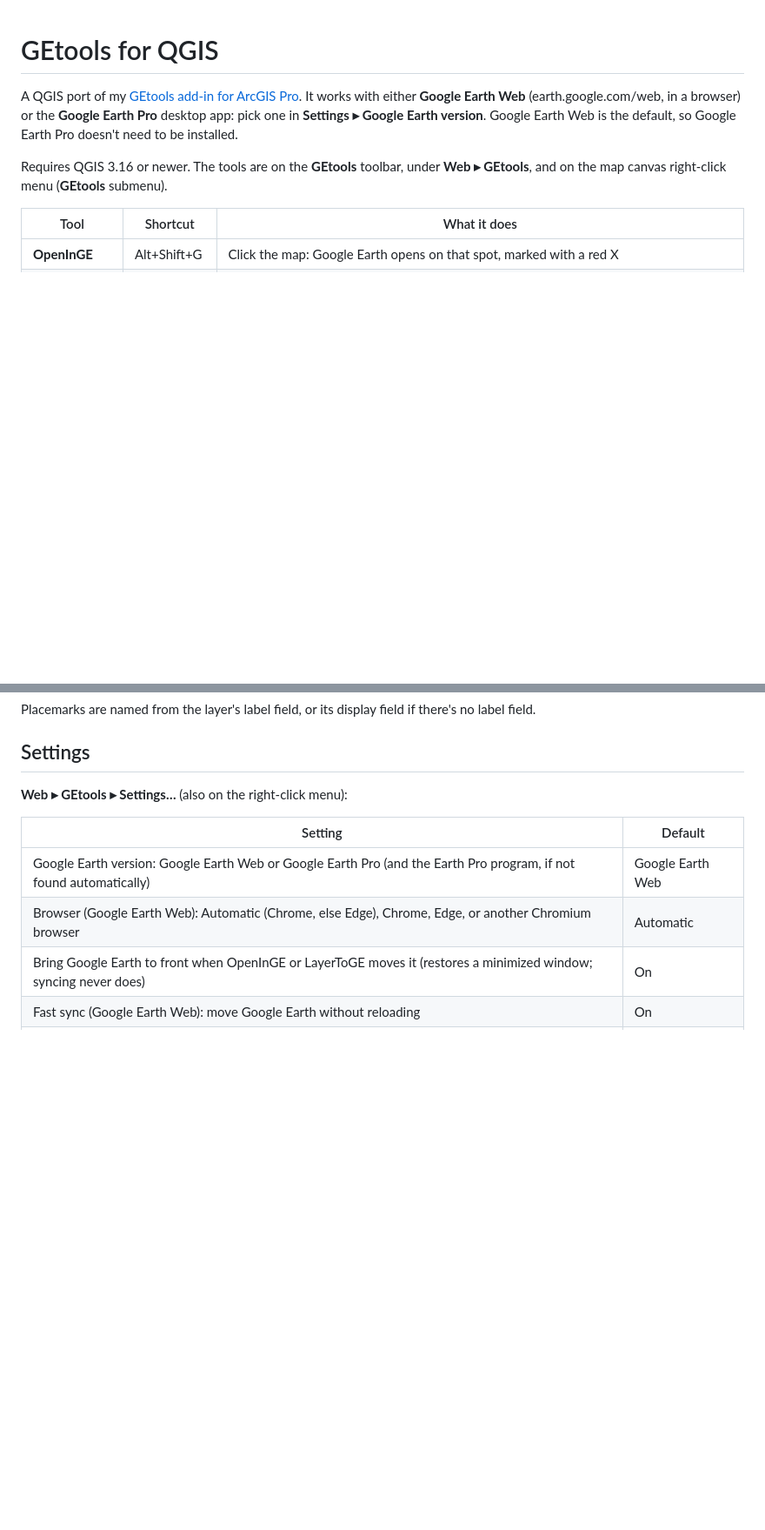
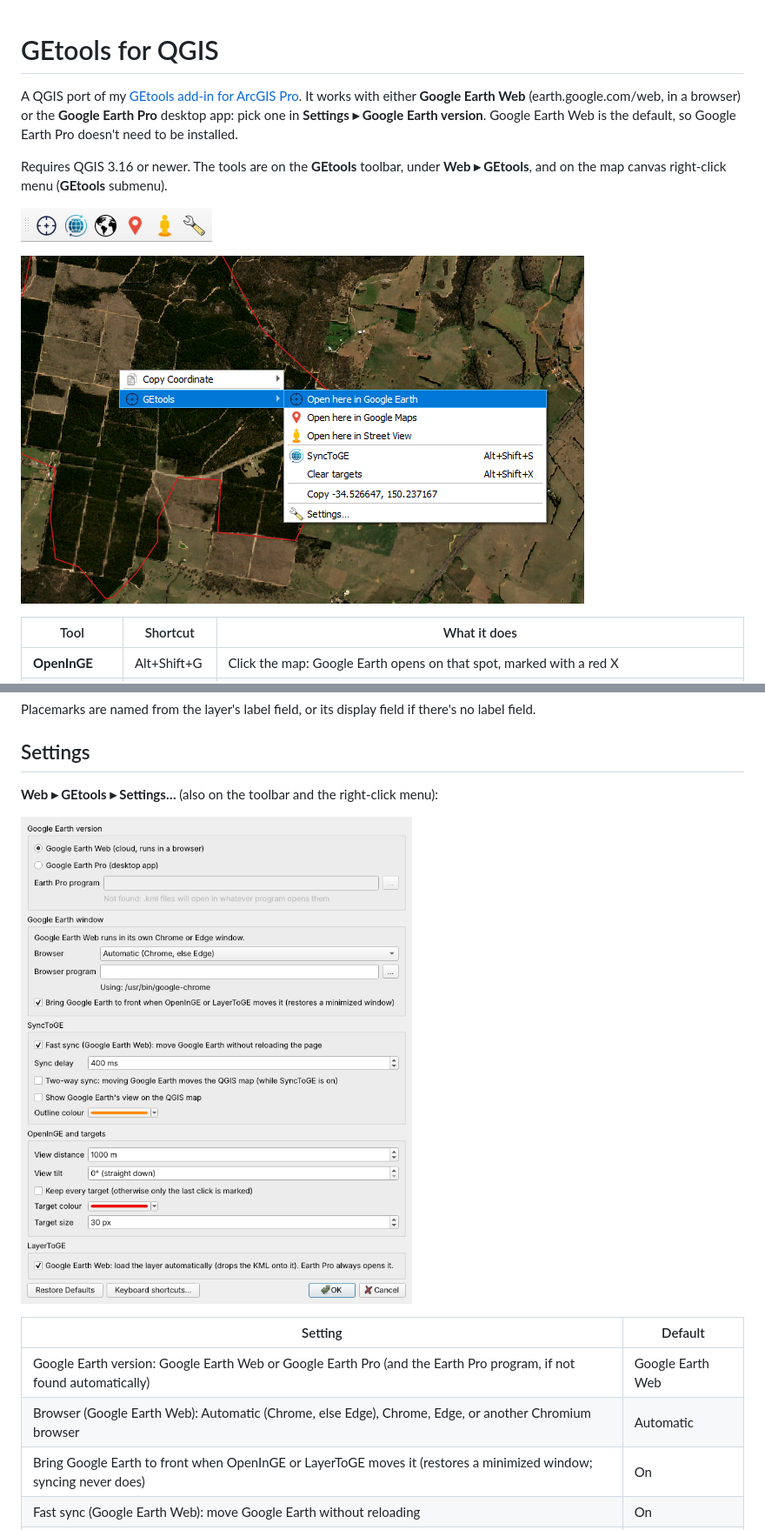
Before and after one commit to JonathanMagson/GEtoolsQGIS, a Markdown page: README.md, 2 parts joined by grey strips. Shown at 87% size. GitHub-like rendering; pictures changed too: docs/images/context-menu.png (added), docs/images/settings.png (added), docs/images/toolbar.png (added); blank space fills up the shorter version.

Commit message:
Add screenshots to the README
Shows the GEtools toolbar, the right-click submenu on the map and the
Settings dialog, so it's clear where the tools are before installing.

```diff
--- a/README.md
+++ b/README.md
@@ -8,6 +8,10 @@ be installed.
 
 Requires QGIS 3.16 or newer. The tools are on the **GEtools** toolbar, under
 **Web ▸ GEtools**, and on the map canvas right-click menu (**GEtools** submenu).
+
+![The GEtools toolbar: OpenInGE, SyncToGE, LayerToGE, OpenInMaps, OpenInStreet and Settings](docs/images/toolbar.png)
+
+![The GEtools submenu on the map's right-click menu](docs/images/context-menu.png)
 
 | Tool | Shortcut | What it does |
 |---|---|---|
@@ -121,7 +125,9 @@ there's no label field.
 
 ## Settings
 
-**Web ▸ GEtools ▸ Settings…** (also on the right-click menu):
+**Web ▸ GEtools ▸ Settings…** (also on the toolbar and the right-click menu):
+
+![The GEtools Settings dialog](docs/images/settings.png)
 
 | Setting | Default |
 |---|---|
```
